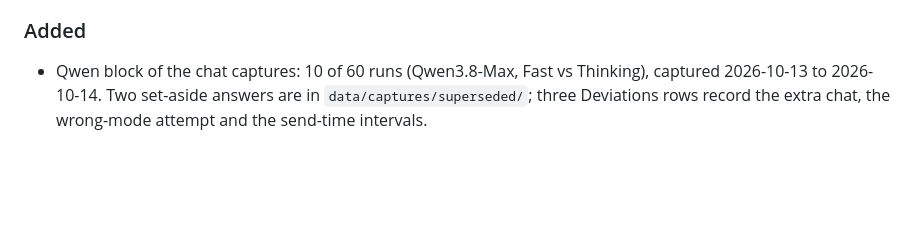
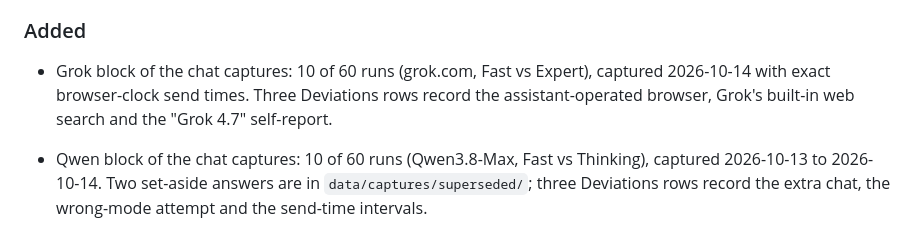
Before and after one commit to roshanaryal1/reasoning-mode-grid, a Markdown page: CHANGELOG.md, the part around the change. Drawn GitHub-style; blank space fills up the shorter version.

Commit message:
docs(changelog): note the Grok capture block

```diff
--- a/CHANGELOG.md
+++ b/CHANGELOG.md
@@ -63,6 +63,9 @@ Format: [Keep a Changelog](https://keepachangelog.com/en/1.1.0/). Versions follo
 
 ### Added
 
+- Grok block of the chat captures: 10 of 60 runs (grok.com, Fast vs Expert), captured
+  2026-10-14 with exact browser-clock send times. Three Deviations rows record the
+  assistant-operated browser, Grok's built-in web search and the "Grok 4.7" self-report.
 - Qwen block of the chat captures: 10 of 60 runs (Qwen3.8-Max, Fast vs Thinking), captured
   2026-10-13 to 2026-10-14. Two set-aside answers are in `data/captures/superseded/`; three
   Deviations rows record the extra chat, the wrong-mode attempt and the send-time intervals.
```
